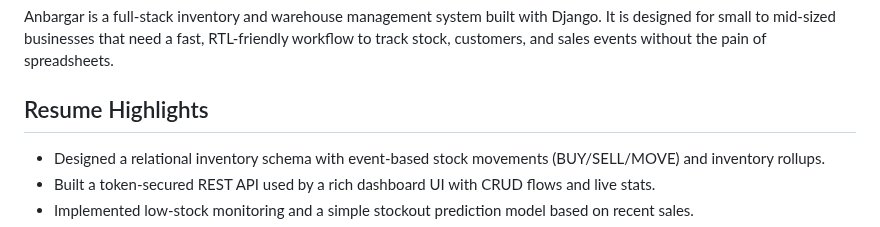
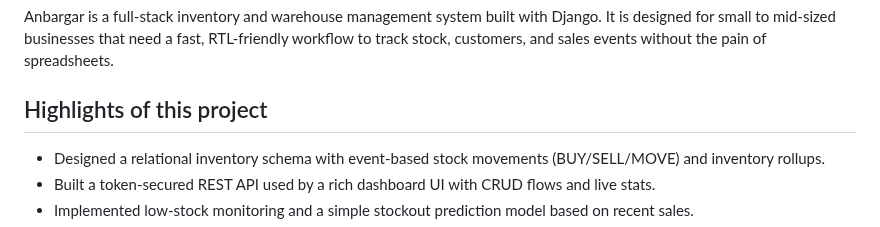
Before and after one commit to V1p3er/anbargar, a Markdown page: README.md, the part around the change. Rendered like a GitHub page.

Commit message:
Update section title

```diff
--- a/README.md
+++ b/README.md
@@ -2,7 +2,7 @@
 
 Anbargar is a full-stack inventory and warehouse management system built with Django. It is designed for small to mid-sized businesses that need a fast, RTL-friendly workflow to track stock, customers, and sales events without the pain of spreadsheets.
 
-## Resume Highlights
+## Highlights of this project
 - Designed a relational inventory schema with event-based stock movements (BUY/SELL/MOVE) and inventory rollups.
 - Built a token-secured REST API used by a rich dashboard UI with CRUD flows and live stats.
 - Implemented low-stock monitoring and a simple stockout prediction model based on recent sales.
```
